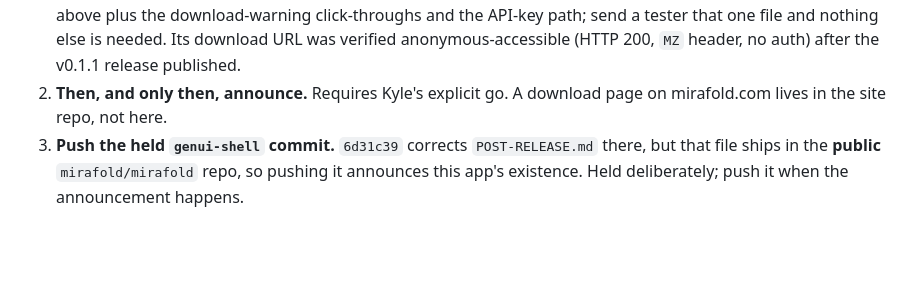
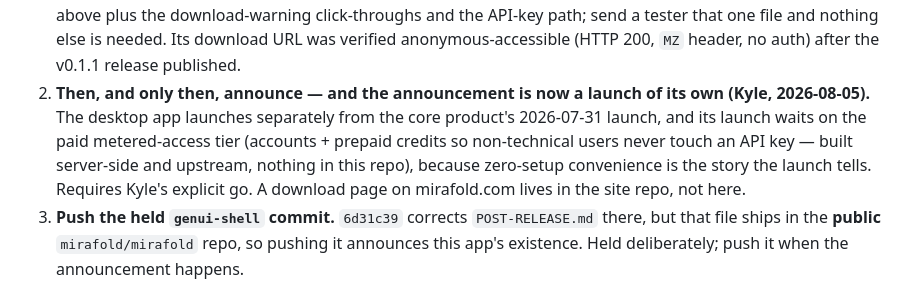
Before and after one commit to mirafold/mirafold-desktop, a Markdown page: PLAN.md, the part around the change. Drawn GitHub-style; blank space fills up the shorter version.

Commit message:
docs: the announcement becomes a launch of its own, gated on the metered tier
Co-Authored-By: Claude Fable 5 <noreply@anthropic.com>

```diff
--- a/PLAN.md
+++ b/PLAN.md
@@ -119,8 +119,14 @@ archived in PLAN-ARCHIVE.md.*
    that one file and nothing else is needed. Its download URL was verified
    anonymous-accessible (HTTP 200, `MZ` header, no auth) after the v0.1.1
    release published.
-2. **Then, and only then, announce.** Requires Kyle's explicit go. A download
-   page on mirafold.com lives in the site repo, not here.
+2. **Then, and only then, announce — and the announcement is now a launch of
+   its own (Kyle, 2026-08-05).** The desktop app launches separately from the
+   core product's 2026-07-31 launch, and its launch waits on the paid
+   metered-access tier (accounts + prepaid credits so non-technical users
+   never touch an API key — built server-side and upstream, nothing in this
+   repo), because zero-setup convenience is the story the launch tells.
+   Requires Kyle's explicit go. A download page on mirafold.com lives in the
+   site repo, not here.
 3. **Push the held `genui-shell` commit.** `6d31c39` corrects `POST-RELEASE.md`
    there, but that file ships in the **public** `mirafold/mirafold` repo, so
    pushing it announces this app's existence. Held deliberately; push it when
```
